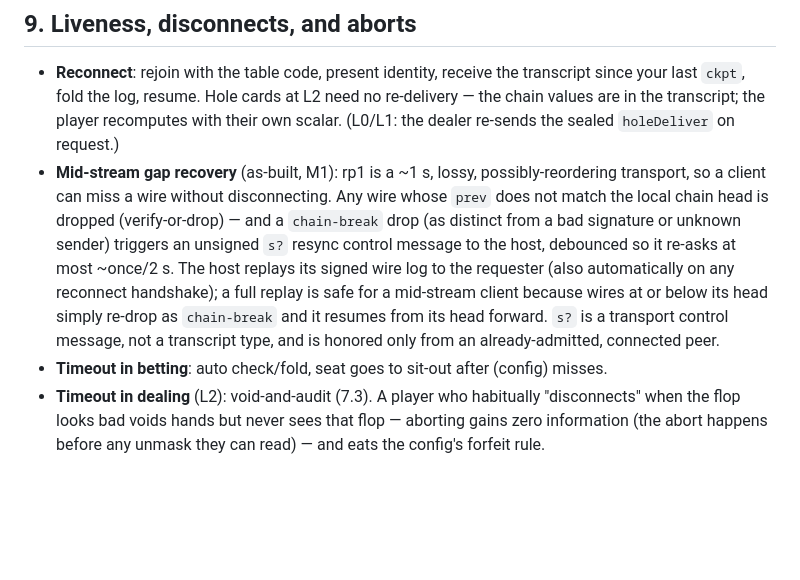
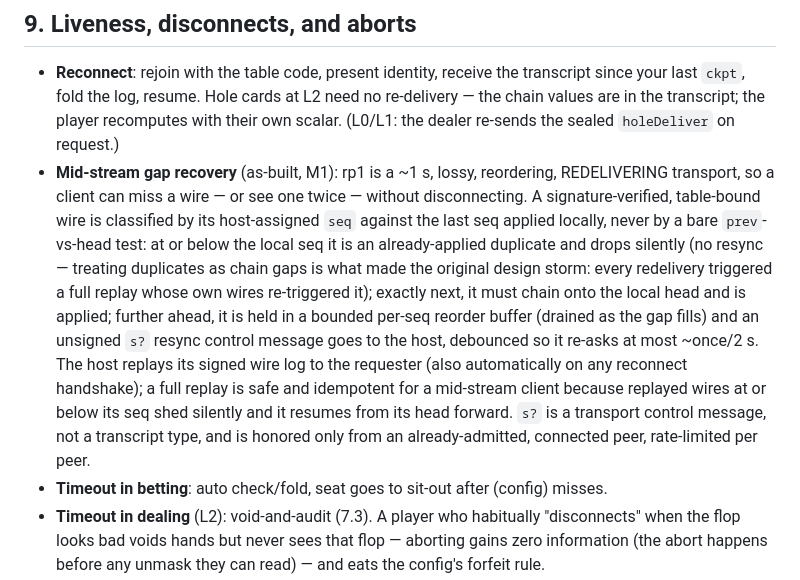
Before and after one commit to SethMorrowSoftware/hold-em, a Markdown page: holdem-spec.md, the part around the change. GitHub-like rendering; blank space fills up the shorter version.

Commit message:
spec 9: describe the as-built seq-classified gap recovery (code wins)
The mid-stream recovery bullet still described the pre-v0.15.0 behavior
-- every prev-vs-head mismatch dropped as chain-break and triggered a
resync -- which is exactly the duplicate-storm mechanism the v0.15.0
seq classification removed. Rewritten to match the code: silent
duplicate shedding, bounded reorder buffer, idempotent full replay.

Co-Authored-By: Claude Fable 5 <noreply@anthropic.com>
Claude-Session: https://claude.ai/code/session_01FnSTKbVheJVPwEj4PZHyR8

```diff
--- a/holdem-spec.md
+++ b/holdem-spec.md
@@ -350,16 +350,22 @@ receipts. **A future value layer must consume receipts and nothing but receipts*
   since your last `ckpt`, fold the log, resume. Hole cards at L2 need no re-delivery —
   the chain values are in the transcript; the player recomputes with their own scalar.
   (L0/L1: the dealer re-sends the sealed `holeDeliver` on request.)
-- **Mid-stream gap recovery** (as-built, M1): rp1 is a ~1 s, lossy, possibly-reordering
-  transport, so a client can miss a wire without disconnecting. Any wire whose `prev`
-  does not match the local chain head is dropped (verify-or-drop) — and a `chain-break`
-  drop (as distinct from a bad signature or unknown sender) triggers an unsigned `s?`
-  resync control message to the host, debounced so it re-asks at most ~once/2 s. The
-  host replays its signed wire log to the requester (also automatically on any
-  reconnect handshake); a full replay is safe for a mid-stream client because wires
-  at or below its head simply re-drop as `chain-break` and it resumes from its head
-  forward. `s?` is a transport control message, not a transcript type, and is honored
-  only from an already-admitted, connected peer.
+- **Mid-stream gap recovery** (as-built, M1): rp1 is a ~1 s, lossy, reordering,
+  REDELIVERING transport, so a client can miss a wire — or see one twice — without
+  disconnecting. A signature-verified, table-bound wire is classified by its
+  host-assigned `seq` against the last seq applied locally, never by a bare
+  `prev`-vs-head test: at or below the local seq it is an already-applied duplicate
+  and drops silently (no resync — treating duplicates as chain gaps is what made the
+  original design storm: every redelivery triggered a full replay whose own wires
+  re-triggered it); exactly next, it must chain onto the local head and is applied;
+  further ahead, it is held in a bounded per-seq reorder buffer (drained as the gap
+  fills) and an unsigned `s?` resync control message goes to the host, debounced so
+  it re-asks at most ~once/2 s. The host replays its signed wire log to the requester
+  (also automatically on any reconnect handshake); a full replay is safe and
+  idempotent for a mid-stream client because replayed wires at or below its seq shed
+  silently and it resumes from its head forward. `s?` is a transport control message,
+  not a transcript type, and is honored only from an already-admitted, connected
+  peer, rate-limited per peer.
 - **Timeout in betting**: auto check/fold, seat goes to sit-out after (config) misses.
 - **Timeout in dealing** (L2): void-and-audit (7.3). A player who habitually
   "disconnects" when the flop looks bad voids hands but never sees that flop — aborting
```
